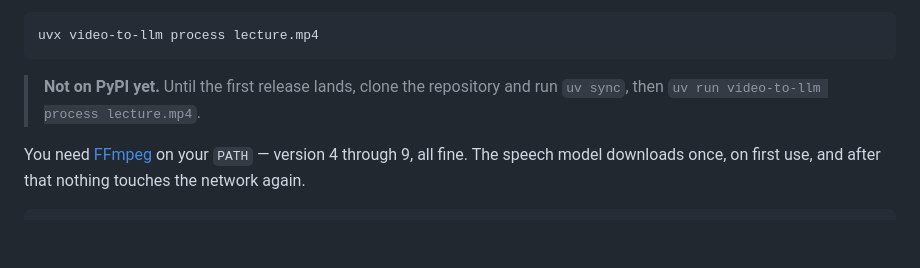
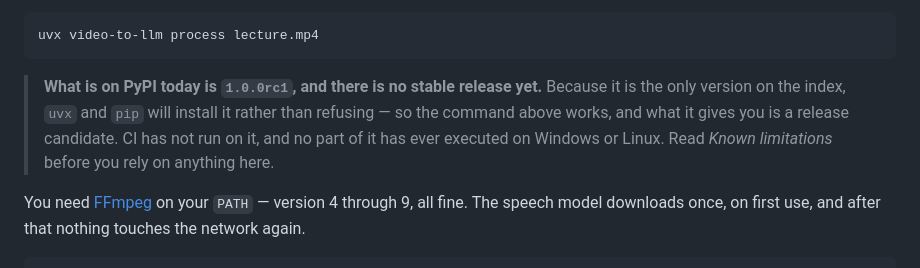
Before and after one commit to navdeep-h-singh/video-to-llm, a Markdown page: README.md, the part around the change. Rendered like a GitHub page; blank space fills up the shorter version.

Commit message:
Say what is actually on PyPI, now that something is
The note said "Not on PyPI yet" and told the reader to clone instead. Both
halves became false the moment 1.0.0rc1 was uploaded, and the second half was
the dangerous one: the quickstart command directly above it now works.

The assumption behind publishing an rc was that pip and uv exclude pre-releases,
so the name would be claimed without the quickstart resolving to it. That is
only true when a stable release exists. With nothing else on the index both
resolvers fall back to the pre-release rather than failing, which was verified
against the live index rather than assumed a second time — `uvx video-to-llm`
installs 1.0.0rc1 and runs.

So the note now says what a reader gets, and that CI has never run on it. The
limitations section already carries the rest; this is the pointer to it at the
moment somebody is about to type the command.

````diff
--- a/README.md
+++ b/README.md
@@ -42,8 +42,11 @@ the output. Once you do, drop the flag:
 uvx video-to-llm process lecture.mp4
 ```
 
-> **Not on PyPI yet.** Until the first release lands, clone the repository and
-> run `uv sync`, then `uv run video-to-llm process lecture.mp4`.
+> **What is on PyPI today is `1.0.0rc1`, and there is no stable release yet.**
+> Because it is the only version on the index, `uvx` and `pip` will install it
+> rather than refusing — so the command above works, and what it gives you is a
+> release candidate. CI has not run on it, and no part of it has ever executed
+> on Windows or Linux. Read *Known limitations* before you rely on anything here.
 
 You need [FFmpeg](https://ffmpeg.org) on your `PATH` — version 4 through 9, all
 fine. The speech model downloads once, on first use, and after that nothing
````
